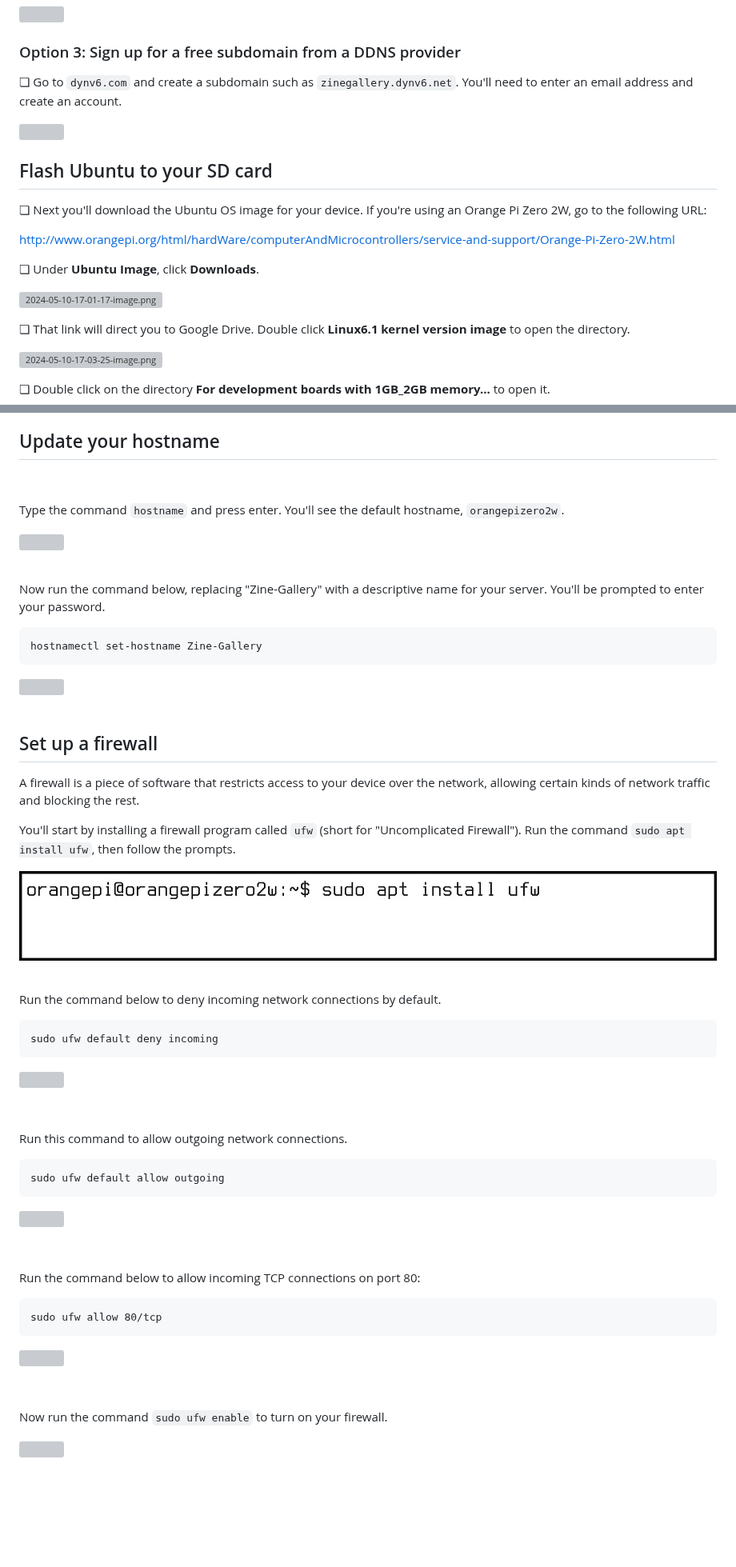
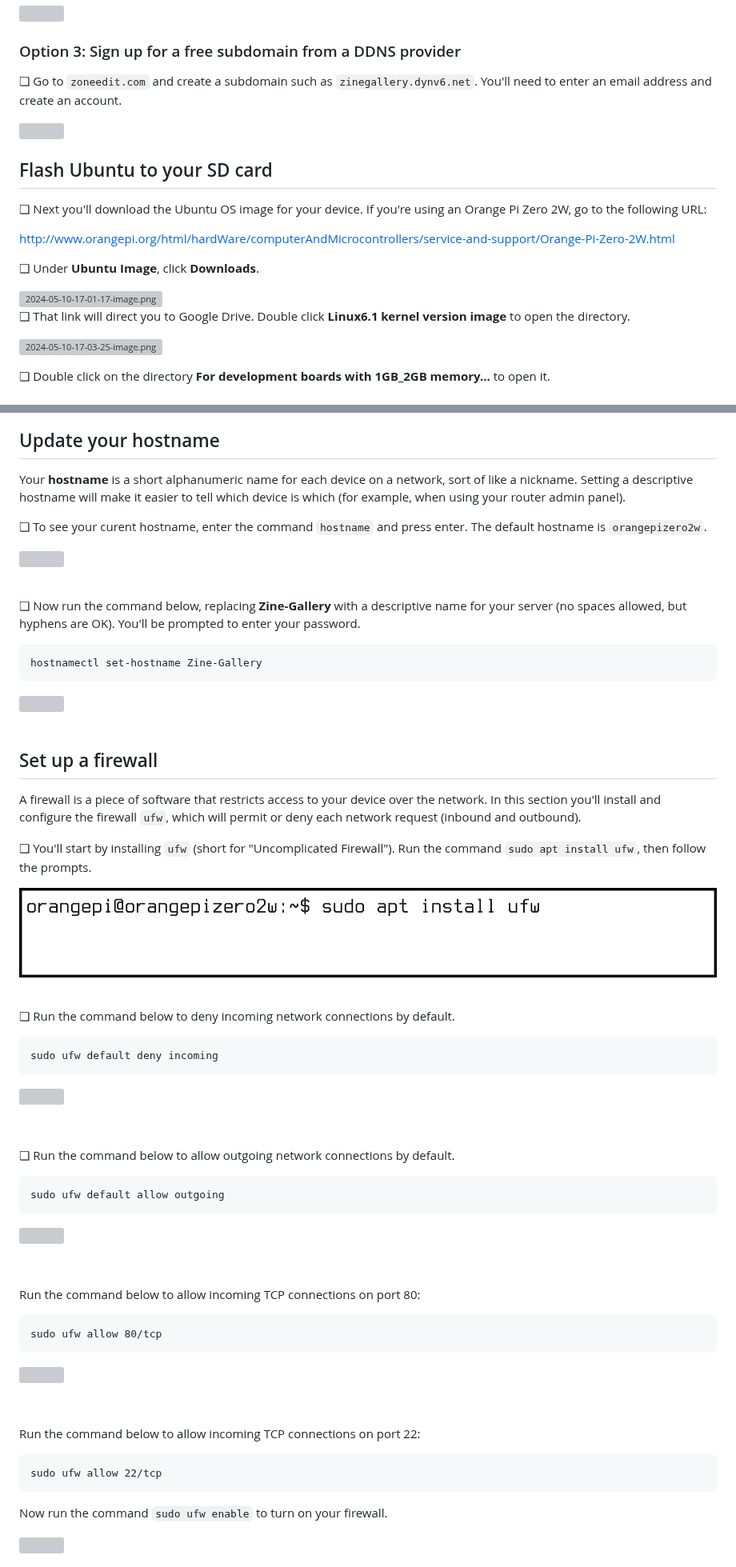
Before and after one commit to iffybooks/host-a-website-at-home, a Markdown page: README.md, 2 parts joined by grey strips. Shown at 80% size. Rendered like a GitHub page; blank space fills up the shorter version; grey boxes are pictures that could not be loaded.

````diff
--- a/README.md
+++ b/README.md
@@ -46,7 +46,7 @@ Your subdomain can be up to 63 characters long (case insensitive).We'll update y
 
 ### Option 3: Sign up for a free subdomain from a DDNS provider
 
-❏ Go to `dynv6.com` and create a subdomain such as `zinegallery.dynv6.net`. You'll need to enter an email address and create an account.
+❏ Go to `zoneedit.com` and create a subdomain such as `zinegallery.dynv6.net`. You'll need to enter an email address and create an account.
 
 <img src="images/2024-05-09-10-58-18-image.png" title="" alt="" width="553">
 
@@ -272,15 +276,15 @@ Enter your password at the prompt and press enter. It may take 10+ minutes for y
 
 ## Update your hostname
 
-&nbsp;
+Your **hostname** is a short alphanumeric name for each device on a network, sort of like a nickname. Setting a descriptive hostname will make it easier to tell which device is which (for example, when using your router admin panel).
 
-Type the command `hostname` and press enter. You'll see the default hostname, `orangepizero2w`.
+❏ To see your curent hostname, enter the command `hostname` and press enter. The default hostname is `orangepizero2w`.
 
 <img src="images/vlcsnap-2024-05-04-18h18m20s739_border.png" />
 
 &nbsp;
 
-Now run the command below, replacing "Zine-Gallery" with a descriptive name for your server. You'll be prompted to enter your password.
+❏ Now run the command below, replacing **Zine-Gallery** with a descriptive name for your server (no spaces allowed, but hyphens are OK). You'll be prompted to enter your password.
 
 ```
 hostnamectl set-hostname Zine-Gallery
@@ -292,15 +296,15 @@ hostnamectl set-hostname Zine-Gallery
 
 ## Set up a firewall
 
-A firewall is a piece of software that restricts access to your device over the network, allowing certain kinds of network traffic and blocking the rest.
+A firewall is a piece of software that restricts access to your device over the network. In this section you'll install and configure the firewall `ufw`, which will permit or deny each network request (inbound and outbound).
 
-You'll start by installing a firewall program called `ufw` (short for "Uncomplicated Firewall"). Run the command `sudo apt install ufw`, then follow the prompts.
+❏ You'll start by installing `ufw` (short for "Uncomplicated Firewall"). Run the command `sudo apt install ufw`, then follow the prompts.
 
 <img src="images/vlcsnap-2024-05-04-18h19m02s699_border.png" />
 
 &nbsp;
 
-Run the command below to deny incoming network connections by default.
+❏ Run the command below to deny incoming network connections by default.
 
 ```
 sudo ufw default deny incoming
@@ -310,7 +314,7 @@ sudo ufw default deny incoming
 
 &nbsp;
 
-Run this command to allow outgoing network connections.
+❏ Run the command below to allow outgoing network connections by default.
 
 ```
 sudo ufw default allow outgoing
@@ -329,6 +333,12 @@ sudo ufw allow 80/tcp
 ![](images/vlcsnap-2024-05-04-18h27m09s846_border.png)
 
 &nbsp;
+
+Run the command below to allow incoming TCP connections on port 22:
+
+```
+sudo ufw allow 22/tcp
+```
 
 Now run the command `sudo ufw enable` to turn on your firewall.
 
````
Also changed, not shown: other parts of README.md (+42 -38 lines).
